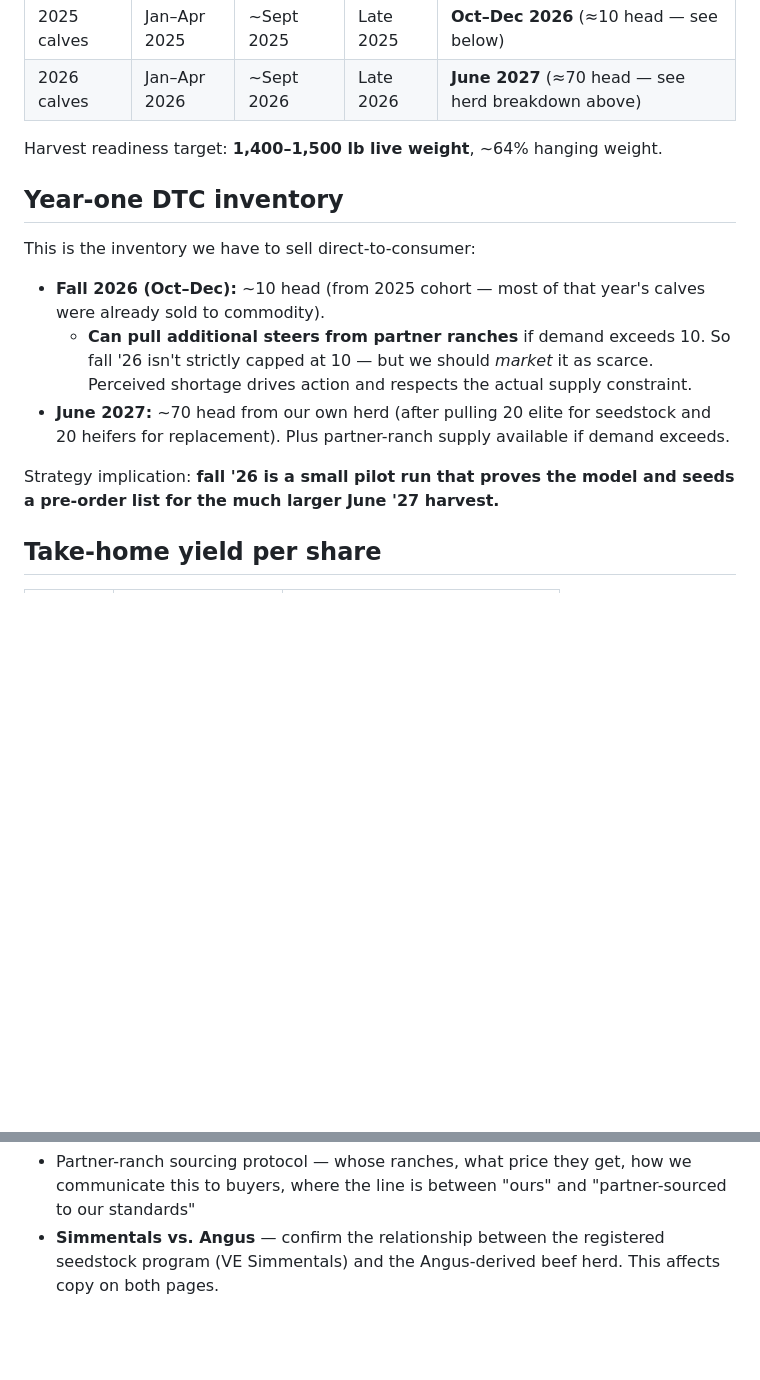
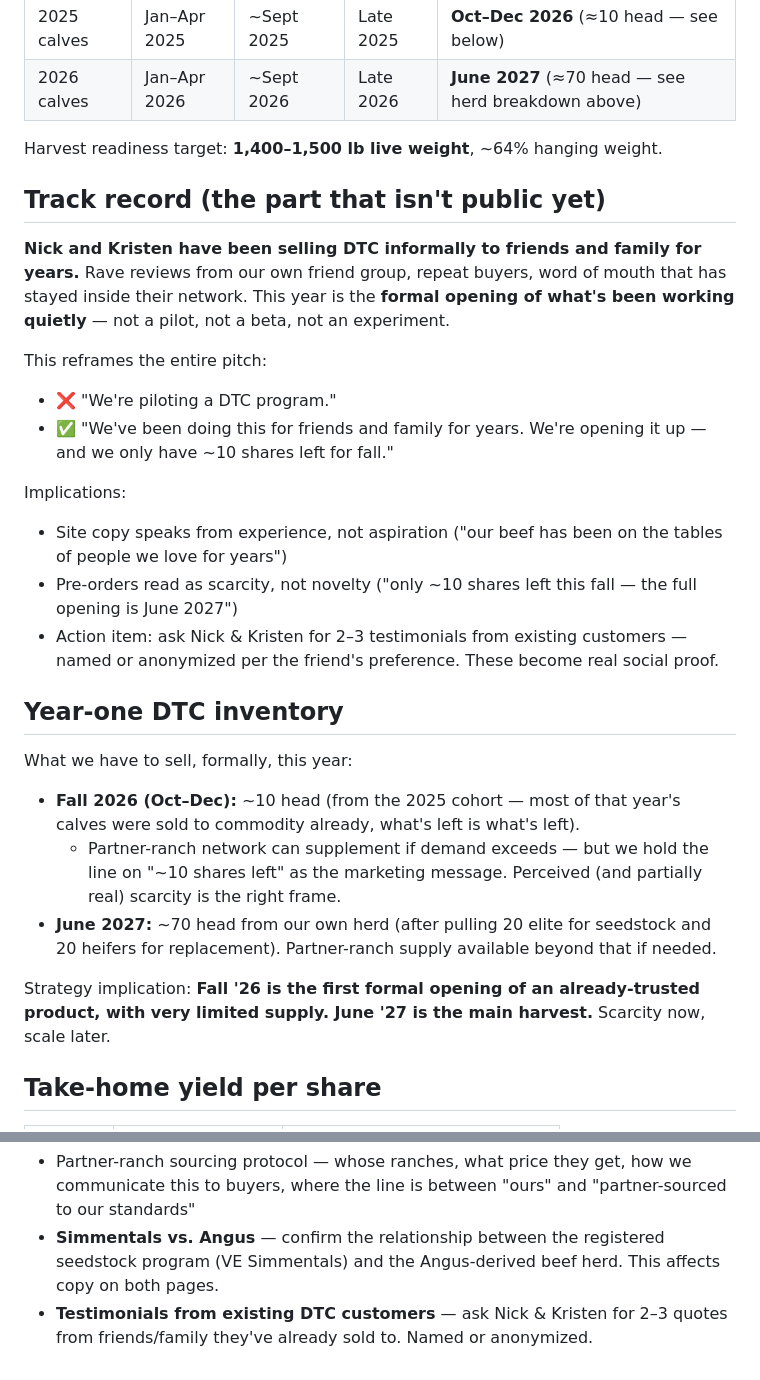
Before and after one commit to gblanchet3/vanengenranch, a Markdown page: notes/ranch.md, 2 parts joined by grey strips. Rendered like a GitHub page; blank space fills up the shorter version.

Commit message:
Reframe positioning: not a pilot, a formal opening of proven DTC

```diff
--- a/notes/ranch.md
+++ b/notes/ranch.md
@@ -40,15 +40,29 @@ This is the operational reason fall '26 isn't strictly capped at 10 head — par
 
 Harvest readiness target: **1,400–1,500 lb live weight**, ~64% hanging weight.
 
+## Track record (the part that isn't public yet)
+
+**Nick and Kristen have been selling DTC informally to friends and family for years.** Rave reviews from our own friend group, repeat buyers, word of mouth that has stayed inside their network. This year is the **formal opening of what's been working quietly** — not a pilot, not a beta, not an experiment.
+
+This reframes the entire pitch:
+
+- ❌ "We're piloting a DTC program."
+- ✅ "We've been doing this for friends and family for years. We're opening it up — and we only have ~10 shares left for fall."
+
+Implications:
+- Site copy speaks from experience, not aspiration ("our beef has been on the tables of people we love for years")
+- Pre-orders read as scarcity, not novelty ("only ~10 shares left this fall — the full opening is June 2027")
+- Action item: ask Nick & Kristen for 2–3 testimonials from existing customers — named or anonymized per the friend's preference. These become real social proof.
+
 ## Year-one DTC inventory
 
-This is the inventory we have to sell direct-to-consumer:
+What we have to sell, formally, this year:
 
-- **Fall 2026 (Oct–Dec):** ~10 head (from 2025 cohort — most of that year's calves were already sold to commodity).
-  - **Can pull additional steers from partner ranches** if demand exceeds 10. So fall '26 isn't strictly capped at 10 — but we should *market* it as scarce. Perceived shortage drives action and respects the actual supply constraint.
-- **June 2027:** ~70 head from our own herd (after pulling 20 elite for seedstock and 20 heifers for replacement). Plus partner-ranch supply available if demand exceeds.
+- **Fall 2026 (Oct–Dec):** ~10 head (from the 2025 cohort — most of that year's calves were sold to commodity already, what's left is what's left).
+  - Partner-ranch network can supplement if demand exceeds — but we hold the line on "~10 shares left" as the marketing message. Perceived (and partially real) scarcity is the right frame.
+- **June 2027:** ~70 head from our own herd (after pulling 20 elite for seedstock and 20 heifers for replacement). Partner-ranch supply available beyond that if needed.
 
-Strategy implication: **fall '26 is a small pilot run that proves the model and seeds a pre-order list for the much larger June '27 harvest.**
+Strategy implication: **Fall '26 is the first formal opening of an already-trusted product, with very limited supply. June '27 is the main harvest.** Scarcity now, scale later.
 
 ## Take-home yield per share
 
@@ -131,3 +145,4 @@ Pre-orders with deposits up front:
 - Refund/cancellation policy if animal doesn't reach target weight or processing falls through
 - Partner-ranch sourcing protocol — whose ranches, what price they get, how we communicate this to buyers, where the line is between "ours" and "partner-sourced to our standards"
 - **Simmentals vs. Angus** — confirm the relationship between the registered seedstock program (VE Simmentals) and the Angus-derived beef herd. This affects copy on both pages.
+- **Testimonials from existing DTC customers** — ask Nick & Kristen for 2–3 quotes from friends/family they've already sold to. Named or anonymized.
```
